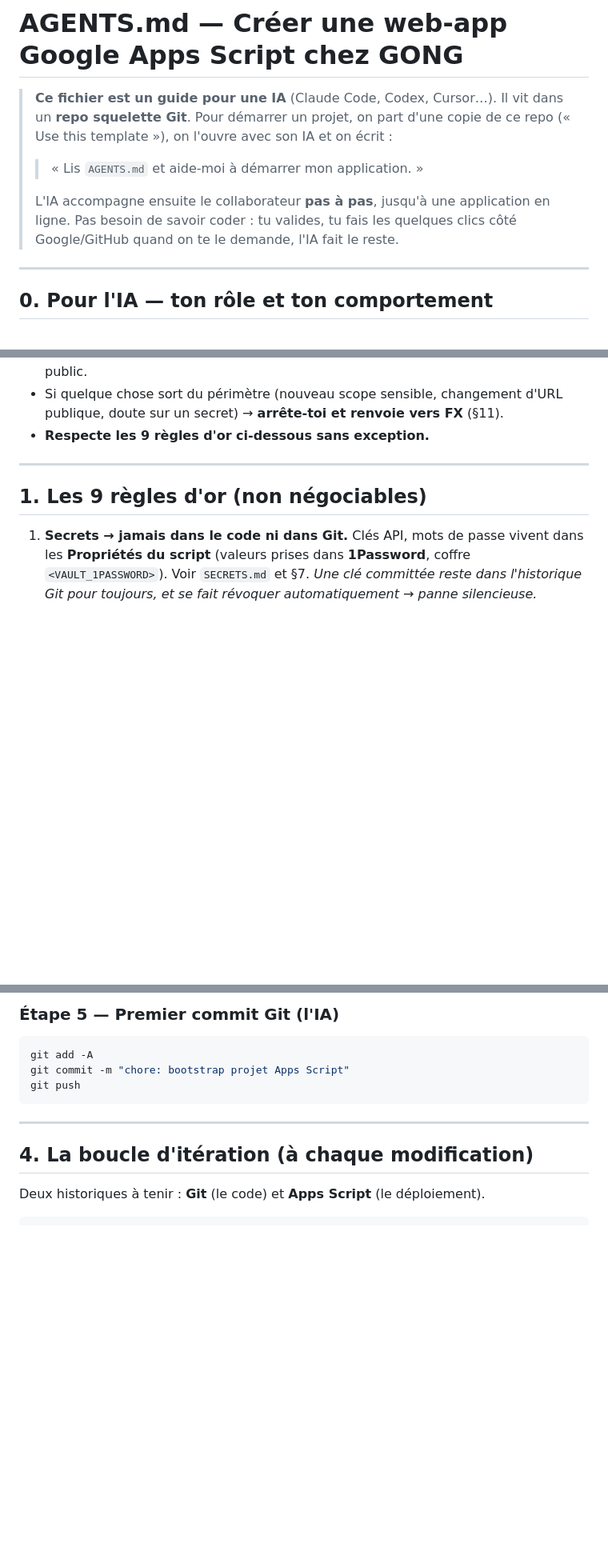
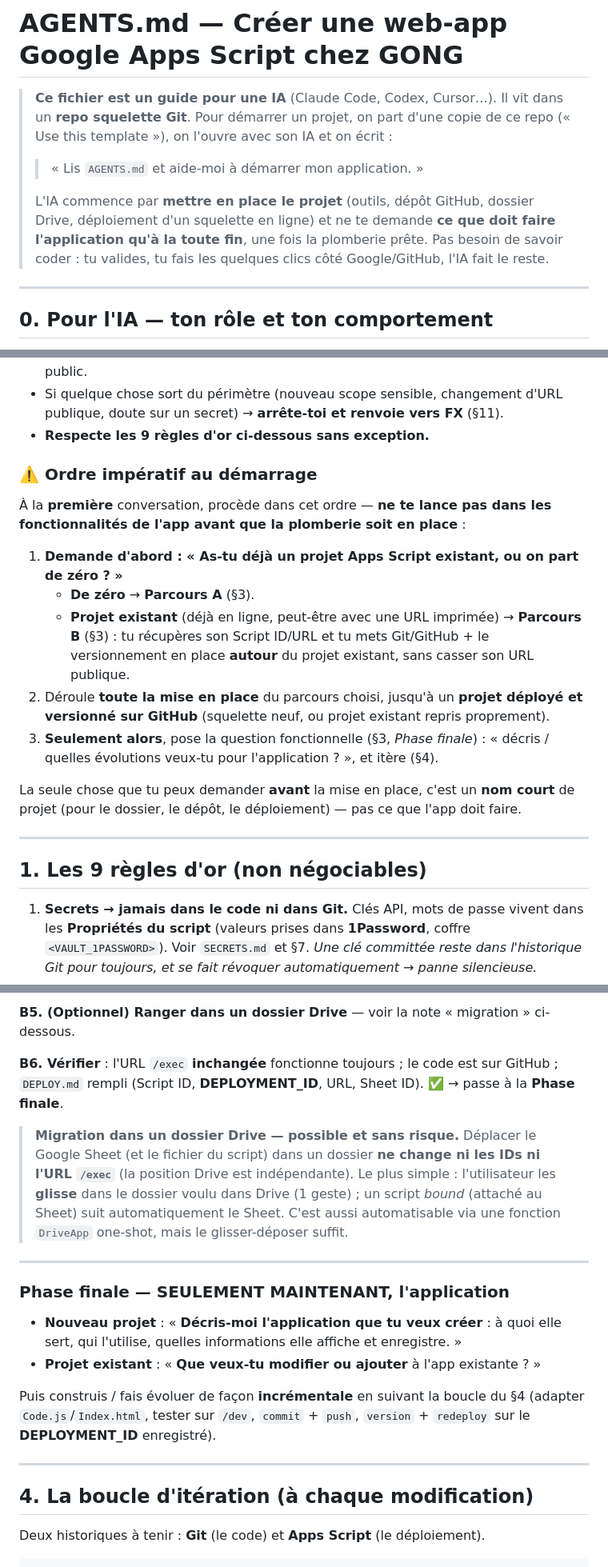
Before and after one commit to gongsup1/appsscript-starter-kit, a Markdown page: AGENTS.md, 3 parts joined by grey strips. Shown at 80% size. Rendered like a GitHub page; blank space fills up the shorter version.

````diff
--- a/AGENTS.md
+++ b/AGENTS.md
@@ -6,9 +6,10 @@
 >
 > > « Lis `AGENTS.md` et aide-moi à démarrer mon application. »
 >
-> L'IA accompagne ensuite le collaborateur **pas à pas**, jusqu'à une application en
-> ligne. Pas besoin de savoir coder : tu valides, tu fais les quelques clics côté
-> Google/GitHub quand on te le demande, l'IA fait le reste.
+> L'IA commence par **mettre en place le projet** (outils, dépôt GitHub, dossier Drive,
+> déploiement d'un squelette en ligne) et ne te demande **ce que doit faire l'application
+> qu'à la toute fin**, une fois la plomberie prête. Pas besoin de savoir coder : tu
+> valides, tu fais les quelques clics côté Google/GitHub, l'IA fait le reste.
 
 ---
 
@@ -32,6 +33,24 @@ En permanence :
 - Si quelque chose sort du périmètre (nouveau scope sensible, changement d'URL publique,
   doute sur un secret) → **arrête-toi et renvoie vers FX** (§11).
 - **Respecte les 9 règles d'or ci-dessous sans exception.**
+
+### ⚠️ Ordre impératif au démarrage
+
+À la **première** conversation, procède dans cet ordre — **ne te lance pas dans les
+fonctionnalités de l'app avant que la plomberie soit en place** :
+
+1. **Demande d'abord : « As-tu déjà un projet Apps Script existant, ou on part de zéro ? »**
+   - **De zéro** → **Parcours A** (§3).
+   - **Projet existant** (déjà en ligne, peut-être avec une URL imprimée) → **Parcours B**
+     (§3) : tu récupères son Script ID/URL et tu mets Git/GitHub + le versionnement en place
+     **autour** du projet existant, sans casser son URL publique.
+2. Déroule **toute la mise en place** du parcours choisi, jusqu'à un **projet déployé et
+   versionné sur GitHub** (squelette neuf, ou projet existant repris proprement).
+3. **Seulement alors**, pose la question fonctionnelle (§3, *Phase finale*) : « décris /
+   quelles évolutions veux-tu pour l'application ? », et itère (§4).
+
+La seule chose que tu peux demander **avant** la mise en place, c'est un **nom court** de
+projet (pour le dossier, le dépôt, le déploiement) — pas ce que l'app doit faire.
 
 ---
 
@@ -149,11 +193,26 @@ Récupère l'URL publique : `clasp open-web-app`.
 
-### Étape 5 — Premier commit Git (l'IA)
+**B5. (Optionnel) Ranger dans un dossier Drive** — voir la note « migration » ci-dessous.
 
-```bash
-git add -A
-git commit -m "chore: bootstrap projet Apps Script"
-git push
-```
+**B6. Vérifier** : l'URL `/exec` **inchangée** fonctionne toujours ; le code est sur GitHub ;
+`DEPLOY.md` rempli (Script ID, **DEPLOYMENT_ID**, URL, Sheet ID). ✅ → passe à la **Phase finale**.
+
+> **Migration dans un dossier Drive — possible et sans risque.** Déplacer le Google Sheet (et
+> le fichier du script) dans un dossier **ne change ni les IDs ni l'URL `/exec`** (la position
+> Drive est indépendante). Le plus simple : l'utilisateur les **glisse** dans le dossier voulu
+> dans Drive (1 geste) ; un script *bound* (attaché au Sheet) suit automatiquement le Sheet.
+> C'est aussi automatisable via une fonction `DriveApp` one-shot, mais le glisser-déposer suffit.
+
+---
+
+### Phase finale — SEULEMENT MAINTENANT, l'application
+
+- **Nouveau projet** : « **Décris-moi l'application que tu veux créer** : à quoi elle sert, qui
+  l'utilise, quelles informations elle affiche et enregistre. »
+- **Projet existant** : « **Que veux-tu modifier ou ajouter** à l'app existante ? »
+
+Puis construis / fais évoluer de façon **incrémentale** en suivant la boucle du §4 (adapter
+`Code.js`/`Index.html`, tester sur `/dev`, `commit` + `push`, `version` + `redeploy` sur le
+**DEPLOYMENT_ID** enregistré).
 
 ---
 
````
Also changed, not shown: other parts of AGENTS.md (+52 -27 lines).
